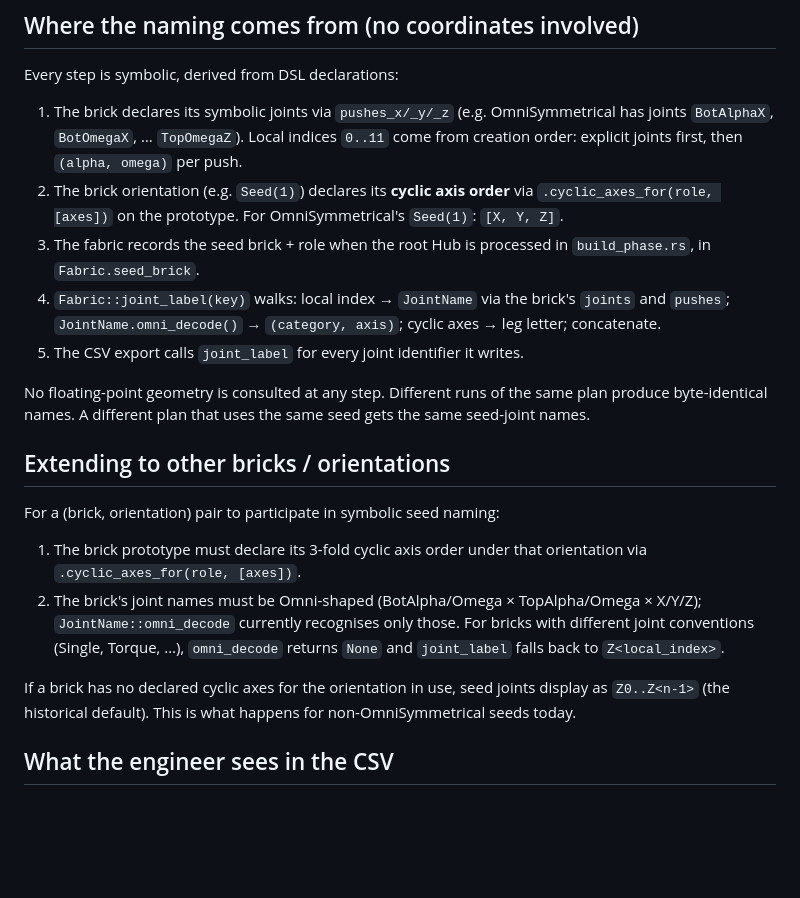
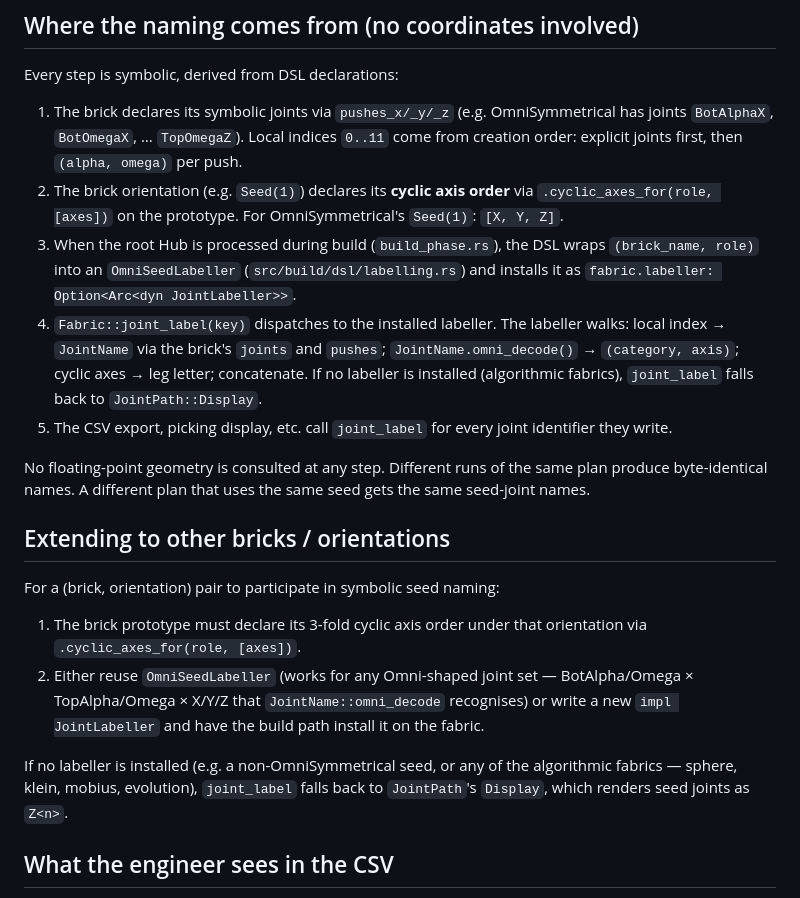
Before and after one commit to elastic-interval/tensegrity-lab, a Markdown page: docs/joint-naming.md, the part around the change. Rendered like a GitHub page; blank space fills up the shorter version.

```diff
--- a/docs/joint-naming.md
+++ b/docs/joint-naming.md
@@ -141,12 +141,17 @@ Every step is symbolic, derived from DSL declarations:
 2. The brick orientation (e.g. `Seed(1)`) declares its **cyclic axis
    order** via `.cyclic_axes_for(role, [axes])` on the prototype. For
    OmniSymmetrical's `Seed(1)`: `[X, Y, Z]`.
-3. The fabric records the seed brick + role when the root Hub is processed
-   in `build_phase.rs`, in `Fabric.seed_brick`.
-4. `Fabric::joint_label(key)` walks: local index → `JointName` via the
-   brick's `joints` and `pushes`; `JointName.omni_decode()` →
-   `(category, axis)`; cyclic axes → leg letter; concatenate.
-5. The CSV export calls `joint_label` for every joint identifier it writes.
+3. When the root Hub is processed during build (`build_phase.rs`), the DSL
+   wraps `(brick_name, role)` into an `OmniSeedLabeller`
+   (`src/build/dsl/labelling.rs`) and installs it as
+   `fabric.labeller: Option<Arc<dyn JointLabeller>>`.
+4. `Fabric::joint_label(key)` dispatches to the installed labeller. The
+   labeller walks: local index → `JointName` via the brick's `joints` and
+   `pushes`; `JointName.omni_decode()` → `(category, axis)`; cyclic axes →
+   leg letter; concatenate. If no labeller is installed (algorithmic
+   fabrics), `joint_label` falls back to `JointPath::Display`.
+5. The CSV export, picking display, etc. call `joint_label` for every joint
+   identifier they write.
 
 No floating-point geometry is consulted at any step. Different runs of the
 same plan produce byte-identical names. A different plan that uses the same
@@ -158,15 +163,14 @@ For a (brick, orientation) pair to participate in symbolic seed naming:
 
 1. The brick prototype must declare its 3-fold cyclic axis order under that
    orientation via `.cyclic_axes_for(role, [axes])`.
-2. The brick's joint names must be Omni-shaped (BotAlpha/Omega ×
-   TopAlpha/Omega × X/Y/Z); `JointName::omni_decode` currently recognises
-   only those. For bricks with different joint conventions (Single, Torque,
-   …), `omni_decode` returns `None` and `joint_label` falls back to
-   `Z<local_index>`.
+2. Either reuse `OmniSeedLabeller` (works for any Omni-shaped joint set —
+   BotAlpha/Omega × TopAlpha/Omega × X/Y/Z that `JointName::omni_decode`
+   recognises) or write a new `impl JointLabeller` and have the build path
+   install it on the fabric.
 
-If a brick has no declared cyclic axes for the orientation in use, seed
-joints display as `Z0..Z<n-1>` (the historical default). This is what
-happens for non-OmniSymmetrical seeds today.
+If no labeller is installed (e.g. a non-OmniSymmetrical seed, or any of the
+algorithmic fabrics — sphere, klein, mobius, evolution), `joint_label` falls
+back to `JointPath`'s `Display`, which renders seed joints as `Z<n>`.
 
 ## What the engineer sees in the CSV
 
```
